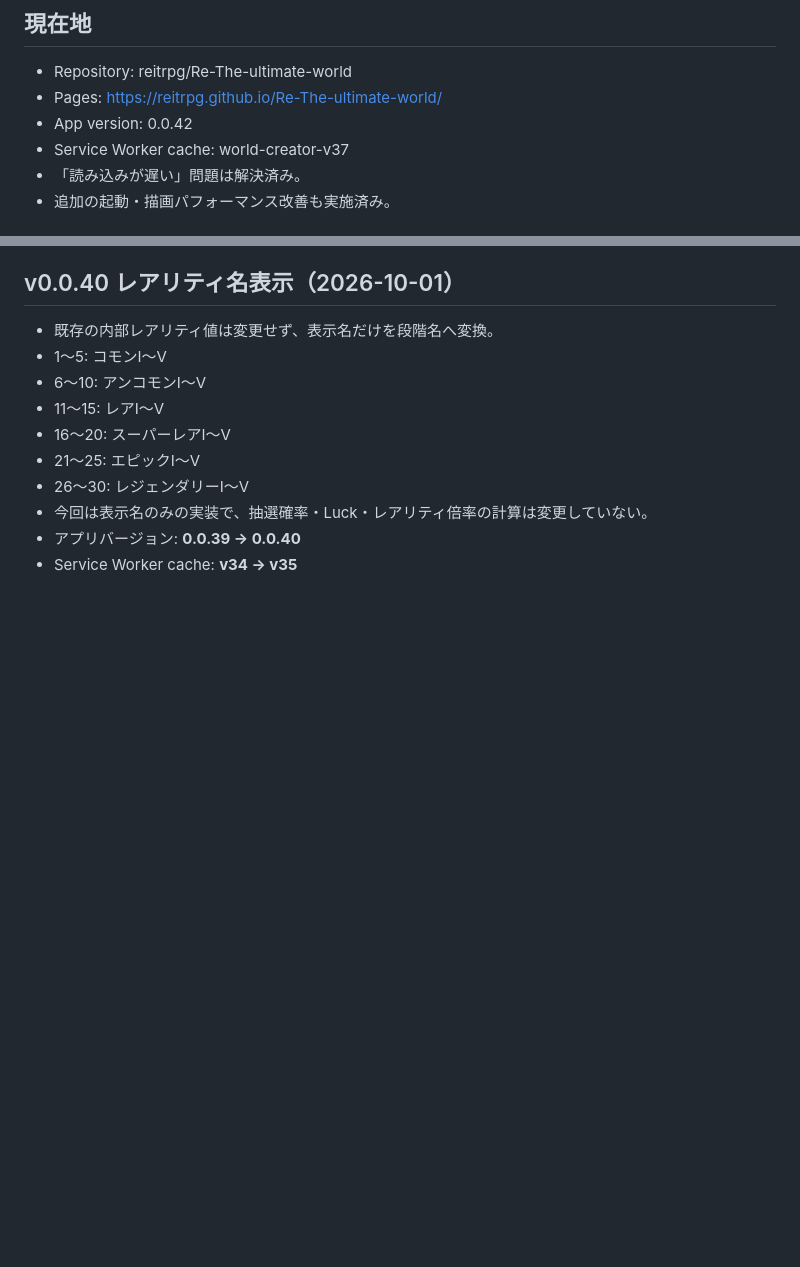
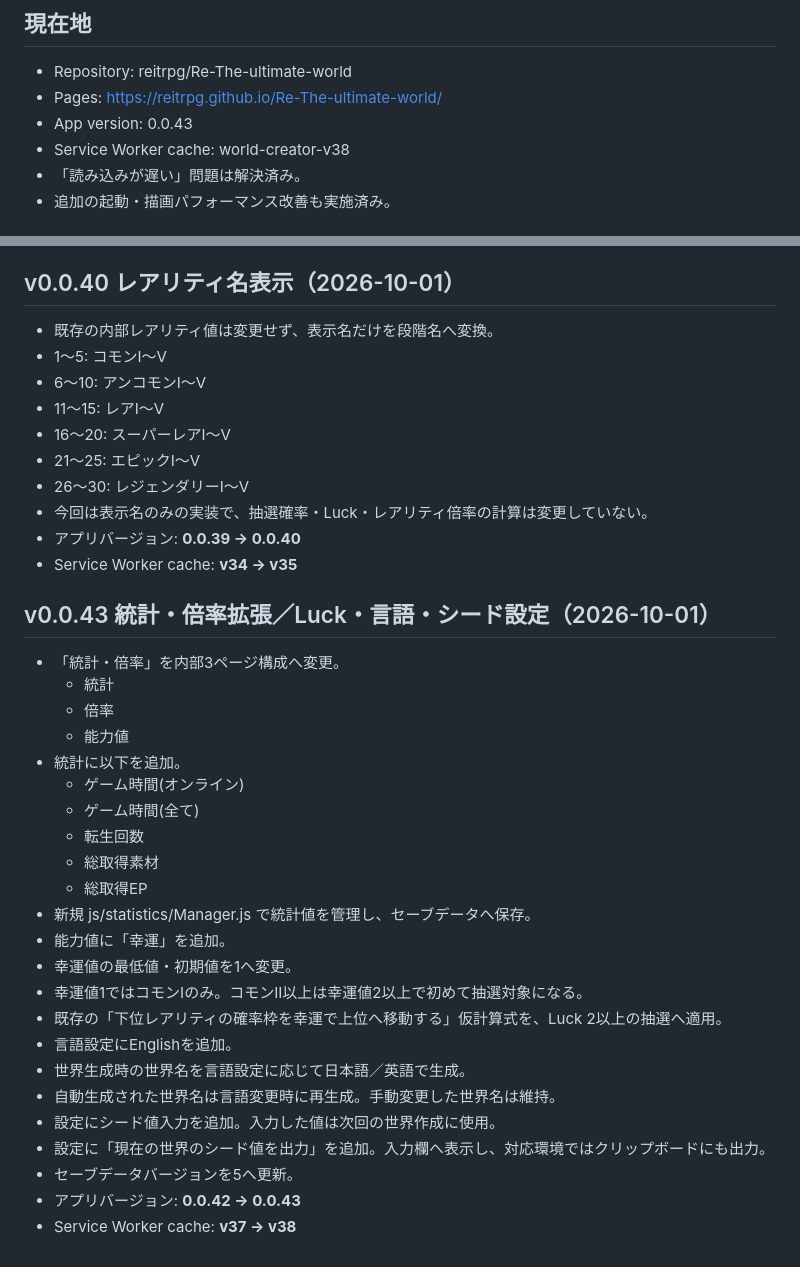
Before and after one commit to reitrpg/Re-The-ultimate-world, a Markdown page: HANDOFF.md, 2 parts joined by grey strips. Rendered like a GitHub page; blank space fills up the shorter version.

Commit message:
Update handoff for v0.0.43 features

```diff
--- a/HANDOFF.md
+++ b/HANDOFF.md
@@ -3,8 +3,8 @@
 ## 現在地
 - Repository: reitrpg/Re-The-ultimate-world
 - Pages: https://reitrpg.github.io/Re-The-ultimate-world/
-- App version: 0.0.42
-- Service Worker cache: world-creator-v37
+- App version: 0.0.43
+- Service Worker cache: world-creator-v38
 - 「読み込みが遅い」問題は解決済み。
 - 追加の起動・描画パフォーマンス改善も実施済み。
 
@@ -321,3 +321,29 @@ Commit:
 - 今回は表示名のみの実装で、抽選確率・Luck・レアリティ倍率の計算は変更していない。
 - アプリバージョン: **0.0.39 → 0.0.40**
 - Service Worker cache: **v34 → v35**
+
+
+## v0.0.43 統計・倍率拡張／Luck・言語・シード設定（2026-10-01）
+- 「統計・倍率」を内部3ページ構成へ変更。
+  - 統計
+  - 倍率
+  - 能力値
+- 統計に以下を追加。
+  - ゲーム時間(オンライン)
+  - ゲーム時間(全て)
+  - 転生回数
+  - 総取得素材
+  - 総取得EP
+- 新規 js/statistics/Manager.js で統計値を管理し、セーブデータへ保存。
+- 能力値に「幸運」を追加。
+- 幸運値の最低値・初期値を1へ変更。
+- 幸運値1ではコモンⅠのみ。コモンⅡ以上は幸運値2以上で初めて抽選対象になる。
+- 既存の「下位レアリティの確率枠を幸運で上位へ移動する」仮計算式を、Luck 2以上の抽選へ適用。
+- 言語設定にEnglishを追加。
+- 世界生成時の世界名を言語設定に応じて日本語／英語で生成。
+- 自動生成された世界名は言語変更時に再生成。手動変更した世界名は維持。
+- 設定にシード値入力を追加。入力した値は次回の世界作成に使用。
+- 設定に「現在の世界のシード値を出力」を追加。入力欄へ表示し、対応環境ではクリップボードにも出力。
+- セーブデータバージョンを5へ更新。
+- アプリバージョン: **0.0.42 → 0.0.43**
+- Service Worker cache: **v37 → v38**
```
